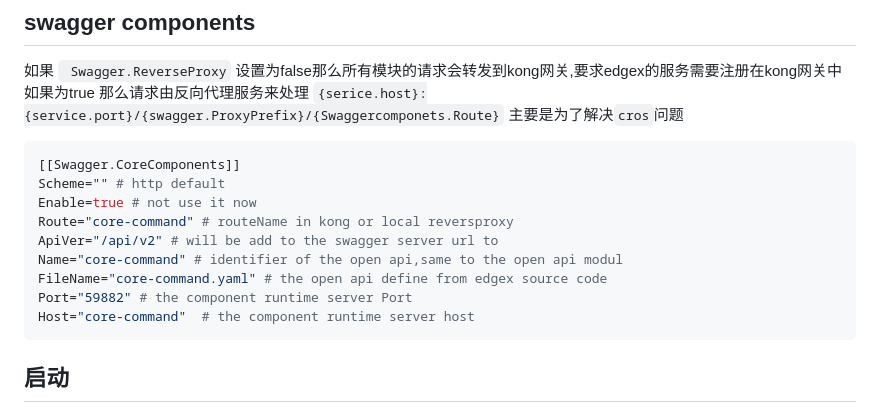
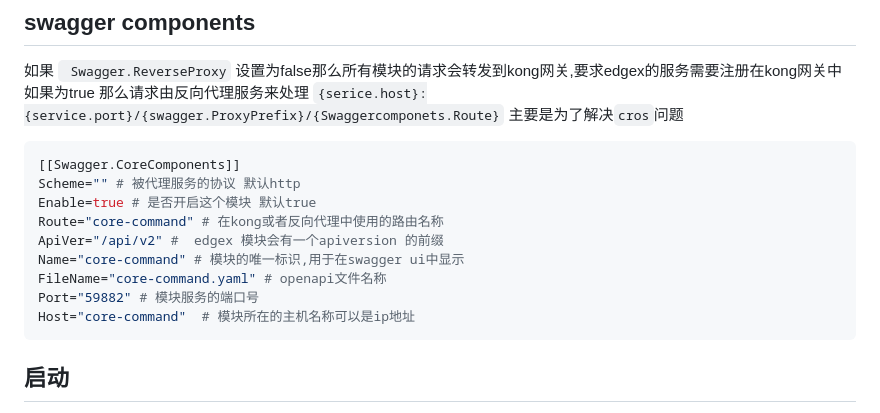
Before and after one commit to wangshihui/edgex-swagger-ui, a Markdown page: README-zh.md, the part around the change. GitHub-like rendering.

Commit message:
change to newest yaml from edgex

````diff
--- a/README-zh.md
+++ b/README-zh.md
@@ -95,14 +95,14 @@ StatusPort = 8001
 
 ```toml
 [[Swagger.CoreComponents]]
-Scheme="" # http default
-Enable=true # not use it now
-Route="core-command" # routeName in kong or local reversproxy
-ApiVer="/api/v2" # will be add to the swagger server url to
-Name="core-command" # identifier of the open api,same to the open api modul
-FileName="core-command.yaml" # the open api define from edgex source code
-Port="59882" # the component runtime server Port
-Host="core-command"  # the component runtime server host
+Scheme="" # 被代理服务的协议 默认http
+Enable=true # 是否开启这个模块 默认true
+Route="core-command" # 在kong或者反向代理中使用的路由名称
+ApiVer="/api/v2" #  edgex 模块会有一个apiversion 的前缀
+Name="core-command" # 模块的唯一标识,用于在swagger ui中显示
+FileName="core-command.yaml" # openapi文件名称
+Port="59882" # 模块服务的端口号
+Host="core-command"  # 模块所在的主机名称可以是ip地址
 ```
 
 
````
Also changed, not shown: README.md (+3 -0 lines), imges/demo.gif (added), 5 other files.
